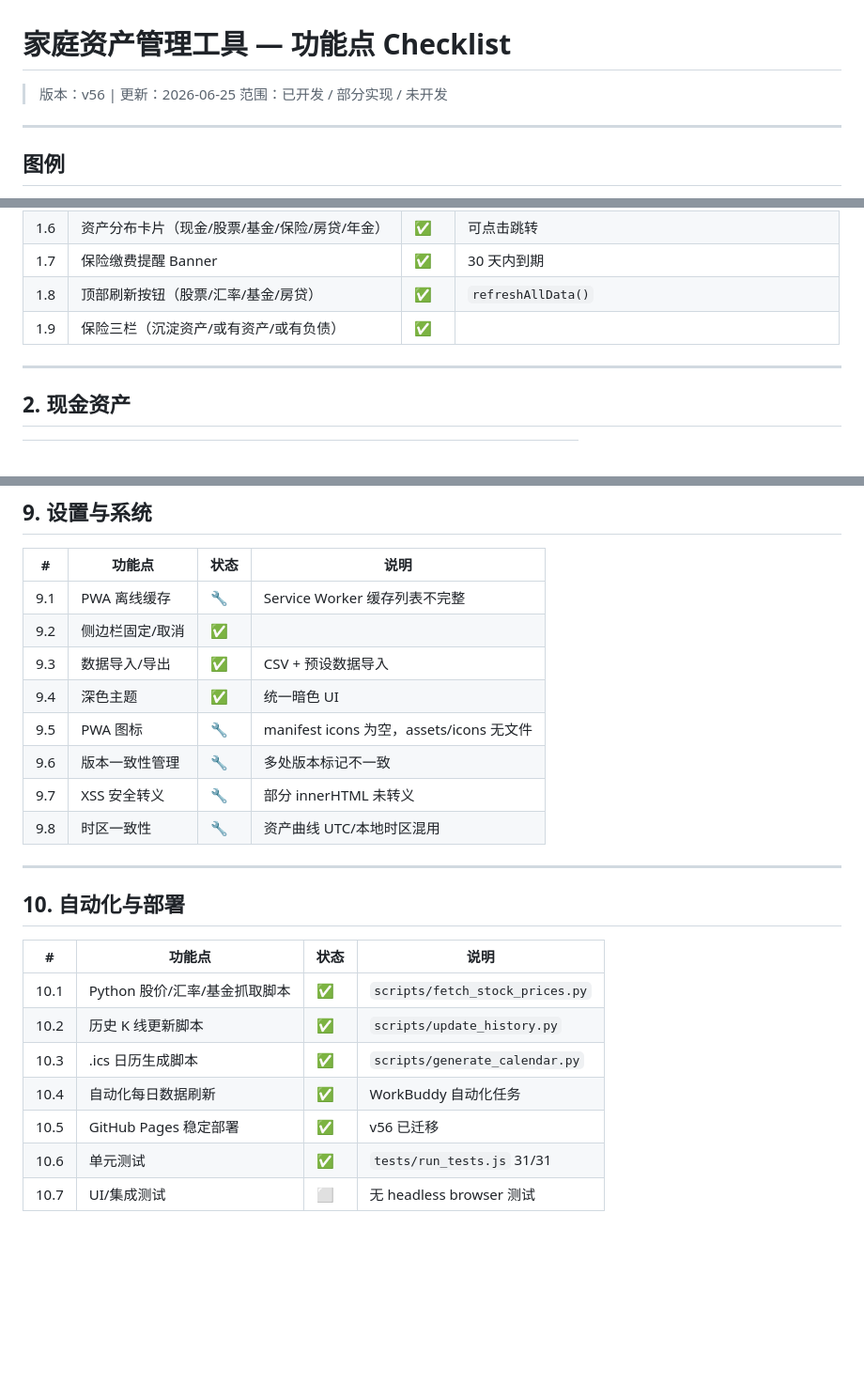
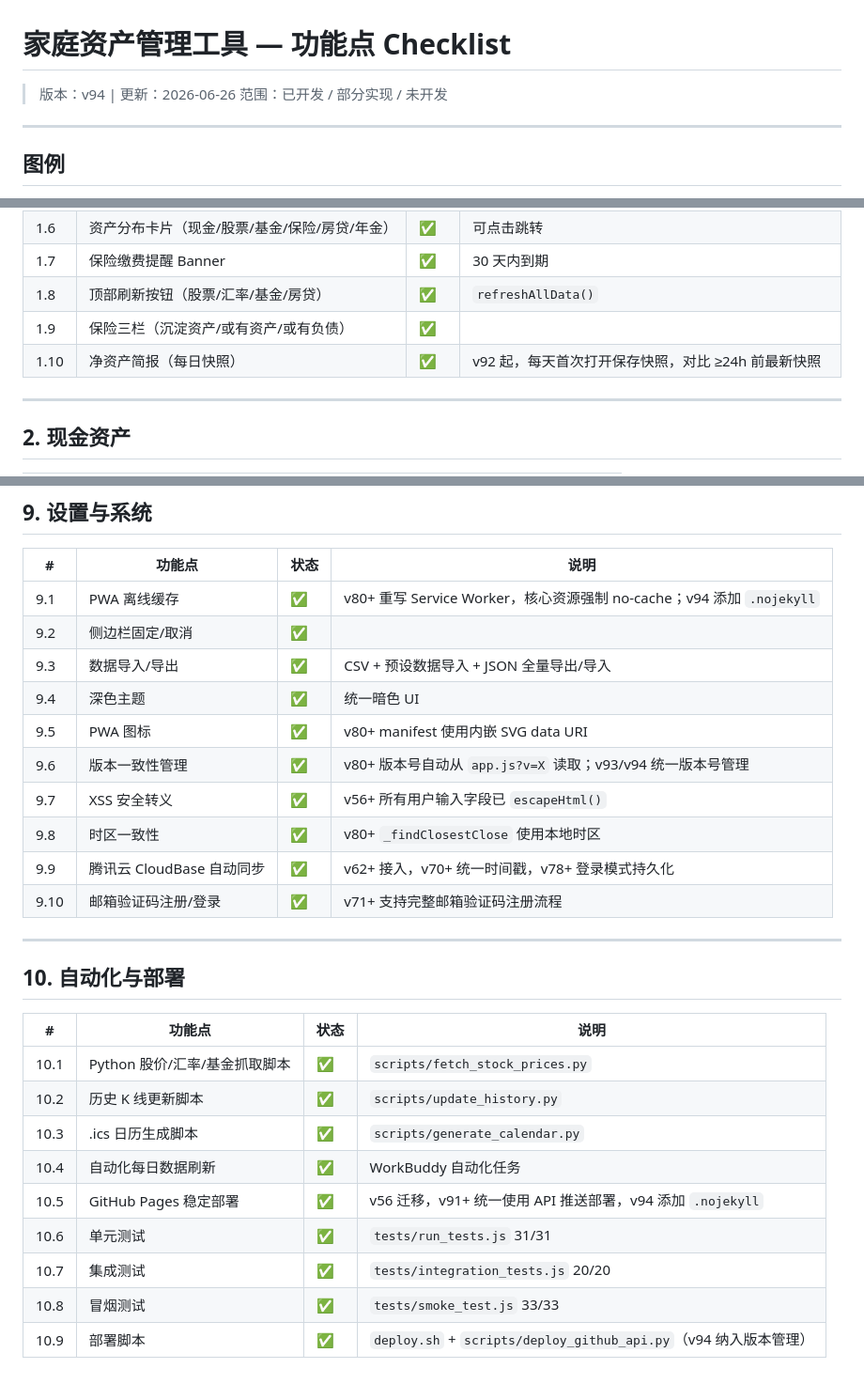
Before and after one commit to wangdian19830925/wang-luo-finance, a Markdown page: docs/功能点checklist.md, 3 parts joined by grey strips. Shown at 94% size. GitHub-like rendering; blank space fills up the shorter version.

Commit message:
v94: 修复 deploy 脚本中文路径编码 + 更新项目文档

```diff
--- a/docs/功能点checklist.md
+++ b/docs/功能点checklist.md
@@ -1,6 +1,6 @@
 # 家庭资产管理工具 — 功能点 Checklist
 
-> 版本：v56 | 更新：2026-06-25
+> 版本：v94 | 更新：2026-06-26
 > 范围：已开发 / 部分实现 / 未开发
 
 ---
@@ -26,6 +26,7 @@
 | 1.7 | 保险缴费提醒 Banner | ✅ | 30 天内到期 |
 | 1.8 | 顶部刷新按钮（股票/汇率/基金/房贷） | ✅ | `refreshAllData()` |
 | 1.9 | 保险三栏（沉淀资产/或有资产/或有负债） | ✅ | |
+| 1.10 | 净资产简报（每日快照） | ✅ | v92 起，每天首次打开保存快照，对比 ≥24h 前最新快照 |
 
 ---
 
@@ -125,14 +128,16 @@
 
 | # | 功能点 | 状态 | 说明 |
 |---|---------|------|------|
-| 9.1 | PWA 离线缓存 | 🔧 | Service Worker 缓存列表不完整 |
+| 9.1 | PWA 离线缓存 | ✅ | v80+ 重写 Service Worker，核心资源强制 no-cache；v94 添加 `.nojekyll` |
 | 9.2 | 侧边栏固定/取消 | ✅ | |
-| 9.3 | 数据导入/导出 | ✅ | CSV + 预设数据导入 |
+| 9.3 | 数据导入/导出 | ✅ | CSV + 预设数据导入 + JSON 全量导出/导入 |
 | 9.4 | 深色主题 | ✅ | 统一暗色 UI |
-| 9.5 | PWA 图标 | 🔧 | manifest icons 为空，assets/icons 无文件 |
-| 9.6 | 版本一致性管理 | 🔧 | 多处版本标记不一致 |
-| 9.7 | XSS 安全转义 | 🔧 | 部分 innerHTML 未转义 |
-| 9.8 | 时区一致性 | 🔧 | 资产曲线 UTC/本地时区混用 |
+| 9.5 | PWA 图标 | ✅ | v80+ manifest 使用内嵌 SVG data URI |
+| 9.6 | 版本一致性管理 | ✅ | v80+ 版本号自动从 `app.js?v=X` 读取；v93/v94 统一版本号管理 |
+| 9.7 | XSS 安全转义 | ✅ | v56+ 所有用户输入字段已 `escapeHtml()` |
+| 9.8 | 时区一致性 | ✅ | v80+ `_findClosestClose` 使用本地时区 |
+| 9.9 | 腾讯云 CloudBase 自动同步 | ✅ | v62+ 接入，v70+ 统一时间戳，v78+ 登录模式持久化 |
+| 9.10 | 邮箱验证码注册/登录 | ✅ | v71+ 支持完整邮箱验证码注册流程 |
 
 ---
 
@@ -144,6 +149,8 @@
 | 10.2 | 历史 K 线更新脚本 | ✅ | `scripts/update_history.py` |
 | 10.3 | .ics 日历生成脚本 | ✅ | `scripts/generate_calendar.py` |
 | 10.4 | 自动化每日数据刷新 | ✅ | WorkBuddy 自动化任务 |
-| 10.5 | GitHub Pages 稳定部署 | ✅ | v56 已迁移 |
+| 10.5 | GitHub Pages 稳定部署 | ✅ | v56 迁移，v91+ 统一使用 API 推送部署，v94 添加 `.nojekyll` |
 | 10.6 | 单元测试 | ✅ | `tests/run_tests.js` 31/31 |
-| 10.7 | UI/集成测试 | ⬜ | 无 headless browser 测试 |
+| 10.7 | 集成测试 | ✅ | `tests/integration_tests.js` 20/20 |
+| 10.8 | 冒烟测试 | ✅ | `tests/smoke_test.js` 33/33 |
+| 10.9 | 部署脚本 | ✅ | `deploy.sh` + `scripts/deploy_github_api.py`（v94 纳入版本管理） |
```
Also changed, not shown: other parts of docs/功能点checklist.md (+2 -0 lines).
